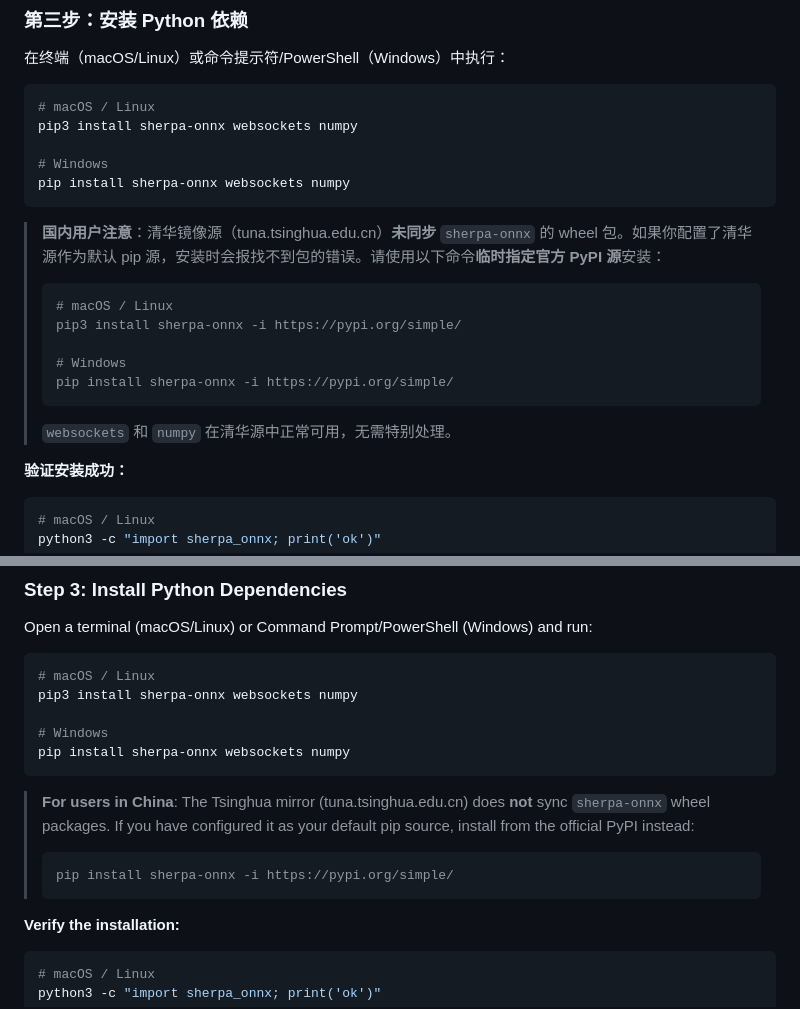
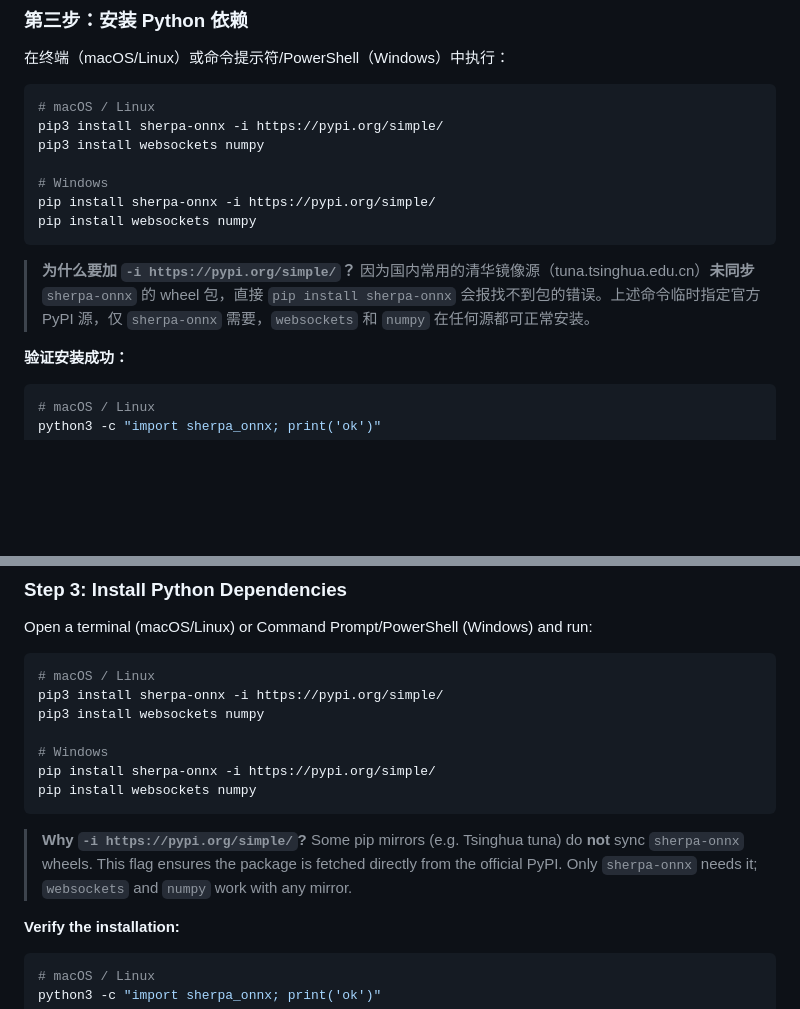
Before and after one commit to garetneda-gif/obsidian-realtime-transcription, a Markdown page: README.md, 2 parts joined by grey strips. GitHub-like rendering; blank space fills up the shorter version.

Commit message:
docs: sherpa-onnx 安装统一使用官方 PyPI 源
清华镜像不含 sherpa-onnx wheel，默认 pip install 会失败，
将所有安装命令改为直接指定 -i https://pypi.org/simple/

Co-Authored-By: Claude Opus 4.6 <noreply@anthropic.com>

````diff
--- a/README.md
+++ b/README.md
@@ -131,23 +131,15 @@ python --version
 
 ```bash
 # macOS / Linux
-pip3 install sherpa-onnx websockets numpy
+pip3 install sherpa-onnx -i https://pypi.org/simple/
+pip3 install websockets numpy
 
 # Windows
-pip install sherpa-onnx websockets numpy
+pip install sherpa-onnx -i https://pypi.org/simple/
+pip install websockets numpy
 ```
 
-> **国内用户注意**：清华镜像源（tuna.tsinghua.edu.cn）**未同步** `sherpa-onnx` 的 wheel 包。如果你配置了清华源作为默认 pip 源，安装时会报找不到包的错误。请使用以下命令**临时指定官方 PyPI 源**安装：
->
-> ```bash
-> # macOS / Linux
-> pip3 install sherpa-onnx -i https://pypi.org/simple/
->
-> # Windows
-> pip install sherpa-onnx -i https://pypi.org/simple/
-> ```
->
-> `websockets` 和 `numpy` 在清华源中正常可用，无需特别处理。
+> **为什么要加 `-i https://pypi.org/simple/`？** 因为国内常用的清华镜像源（tuna.tsinghua.edu.cn）**未同步** `sherpa-onnx` 的 wheel 包，直接 `pip install sherpa-onnx` 会报找不到包的错误。上述命令临时指定官方 PyPI 源，仅 `sherpa-onnx` 需要，`websockets` 和 `numpy` 在任何源都可正常安装。
 
 **验证安装成功：**
 
@@ -473,17 +465,15 @@ Open a terminal (macOS/Linux) or Command Prompt/PowerShell (Windows) and run:
 
 ```bash
 # macOS / Linux
-pip3 install sherpa-onnx websockets numpy
+pip3 install sherpa-onnx -i https://pypi.org/simple/
+pip3 install websockets numpy
 
 # Windows
-pip install sherpa-onnx websockets numpy
+pip install sherpa-onnx -i https://pypi.org/simple/
+pip install websockets numpy
 ```
 
-> **For users in China**: The Tsinghua mirror (tuna.tsinghua.edu.cn) does **not** sync `sherpa-onnx` wheel packages. If you have configured it as your default pip source, install from the official PyPI instead:
->
-> ```bash
-> pip install sherpa-onnx -i https://pypi.org/simple/
-> ```
+> **Why `-i https://pypi.org/simple/`?** Some pip mirrors (e.g. Tsinghua tuna) do **not** sync `sherpa-onnx` wheels. This flag ensures the package is fetched directly from the official PyPI. Only `sherpa-onnx` needs it; `websockets` and `numpy` work with any mirror.
 
 **Verify the installation:**
 
````
